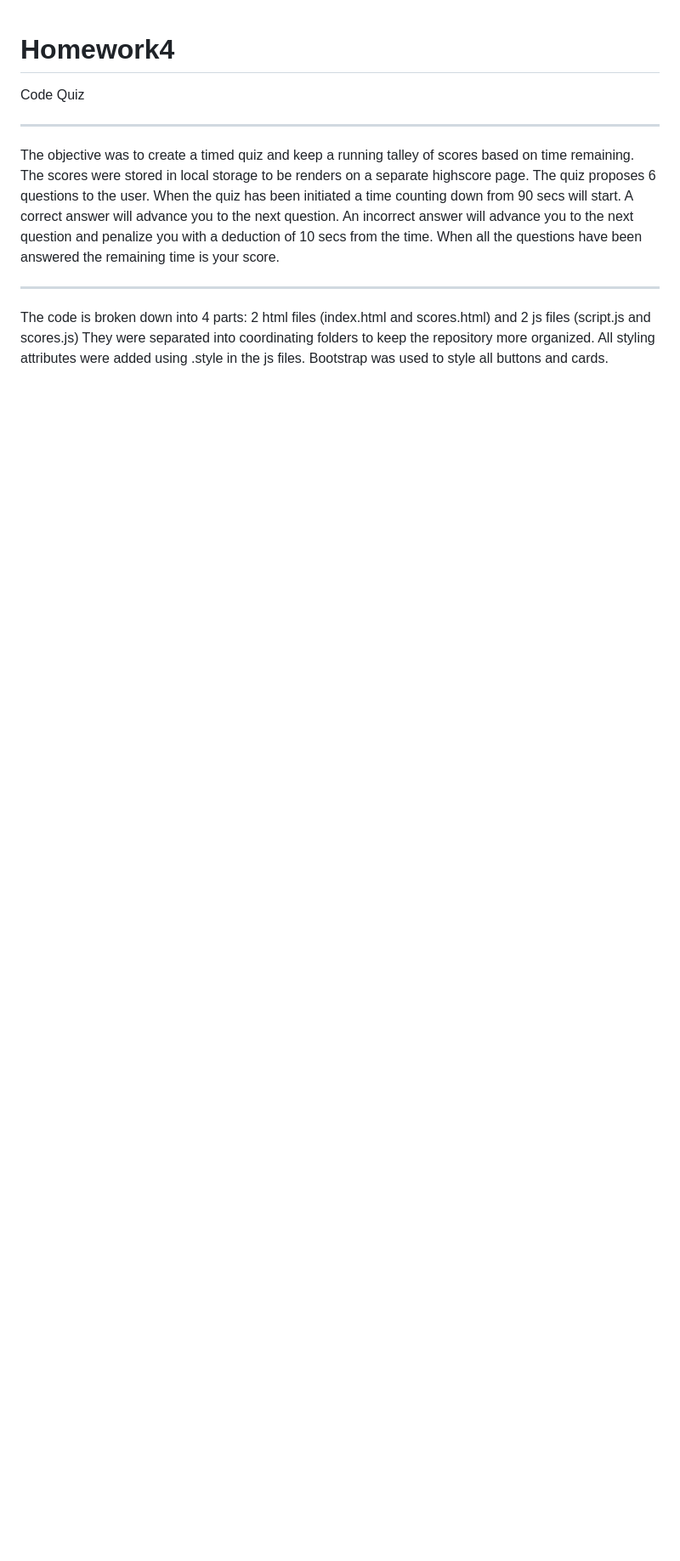
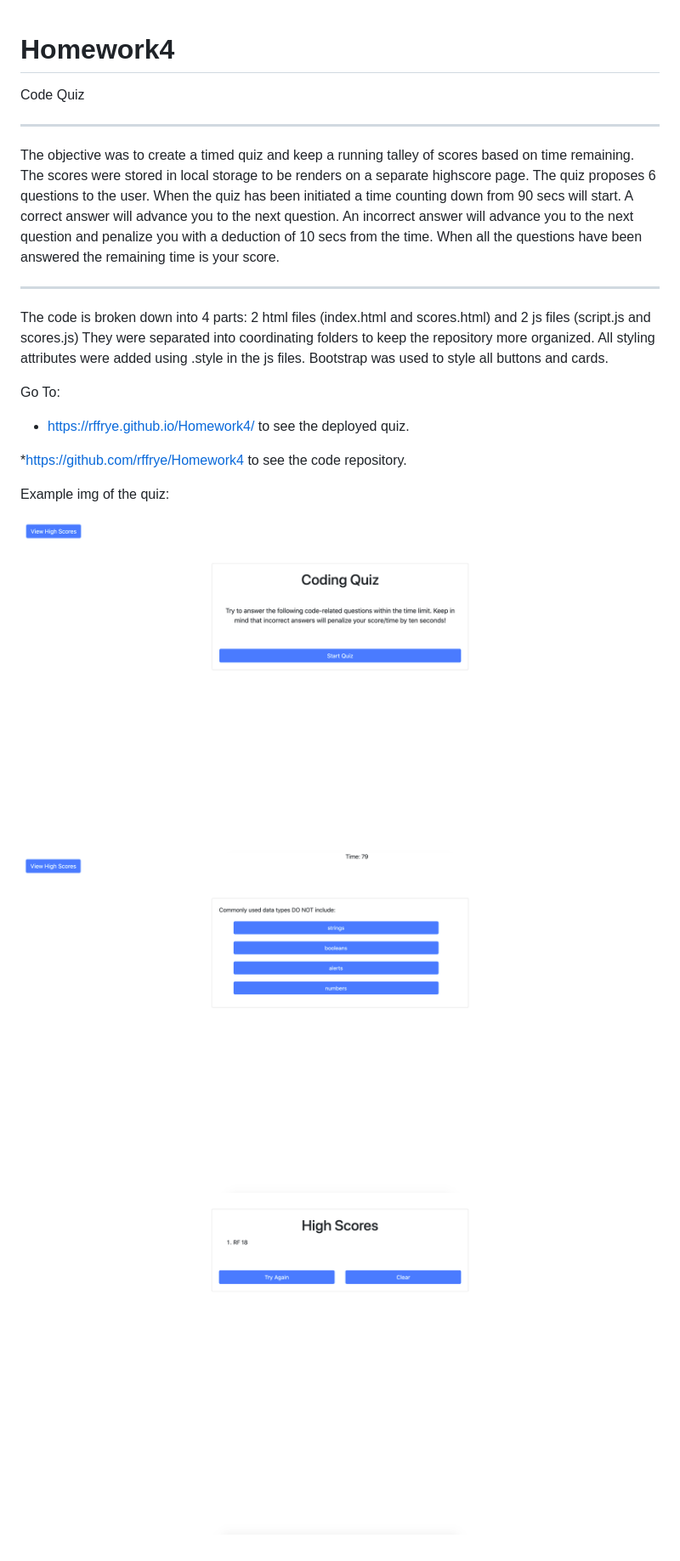
Before and after one commit to rffrye/Homework4, a Markdown page: README.md, the part around the change. Shown: that part at 85% size. Drawn GitHub-style; pictures changed too: assets/ScreenShot1.png (added), assets/ScreenShot2.png (added), assets/ScreenShot3.png (added); blank space fills up the shorter version.

Commit message:
added and assets folder to house screen shots for readme.  Added links and screen shots to readme.

```diff
--- a/README.md
+++ b/README.md
@@ -8,3 +8,16 @@ The objective was to create a timed quiz and keep a running talley of scores bas
 *********
 
 The code is broken down into 4 parts: 2 html files (index.html and scores.html) and 2 js files (script.js and scores.js)  They were separated into coordinating folders to keep the repository more organized. All styling attributes were added using .style in the js files.  Bootstrap was used to style all buttons and cards.
+
+Go To:
+
+* https://rffrye.github.io/Homework4/ to see the deployed quiz.
+
+*https://github.com/rffrye/Homework4 to see the code repository.
+
+Example img of the quiz:
+
+
+![Code Quiz Main ](/assets/ScreenShot1.png)
+![Code Quiz Question](/assets/ScreenShot2.png)
+![Code quiz Scores](/assets/ScreenShot3.png)
```
